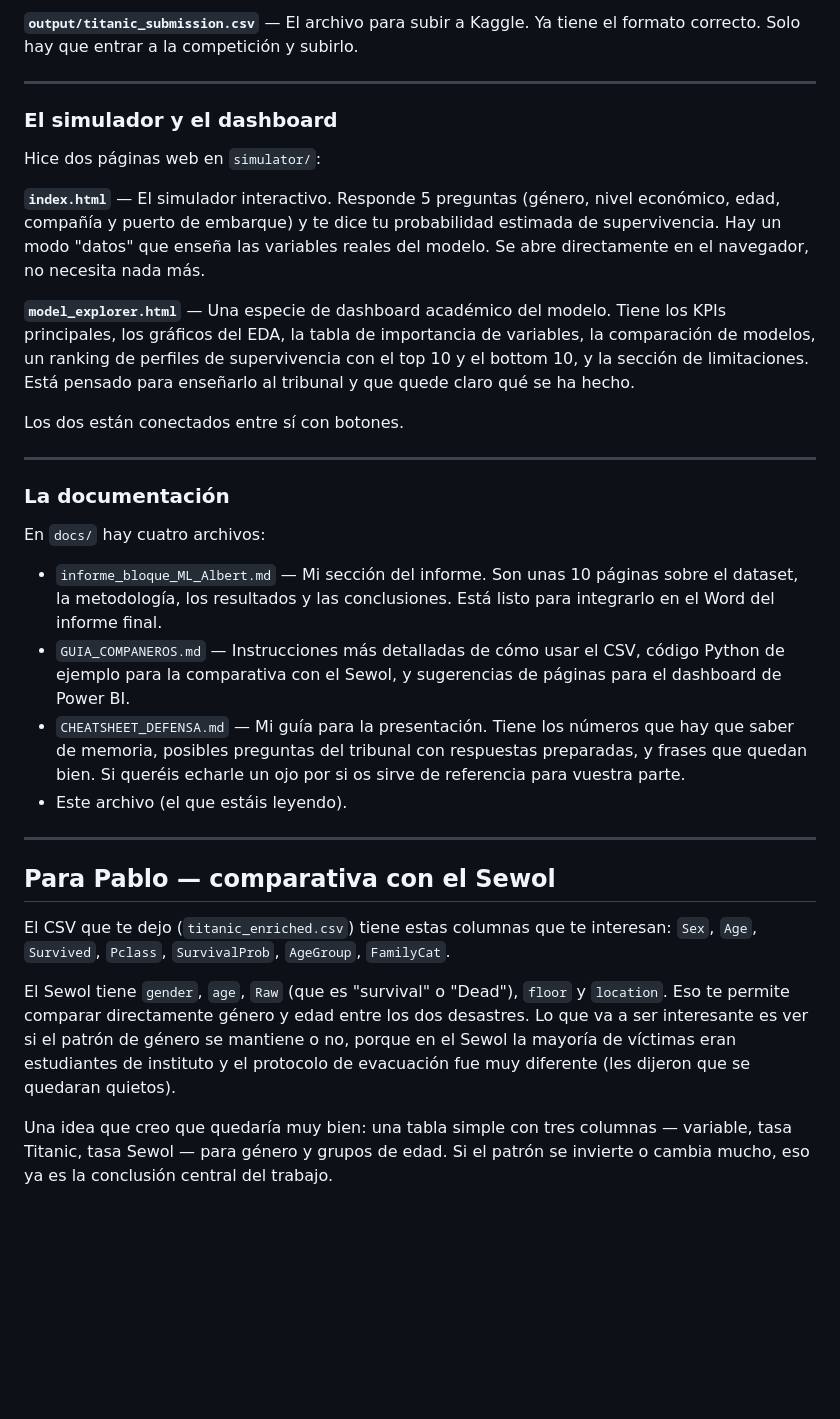
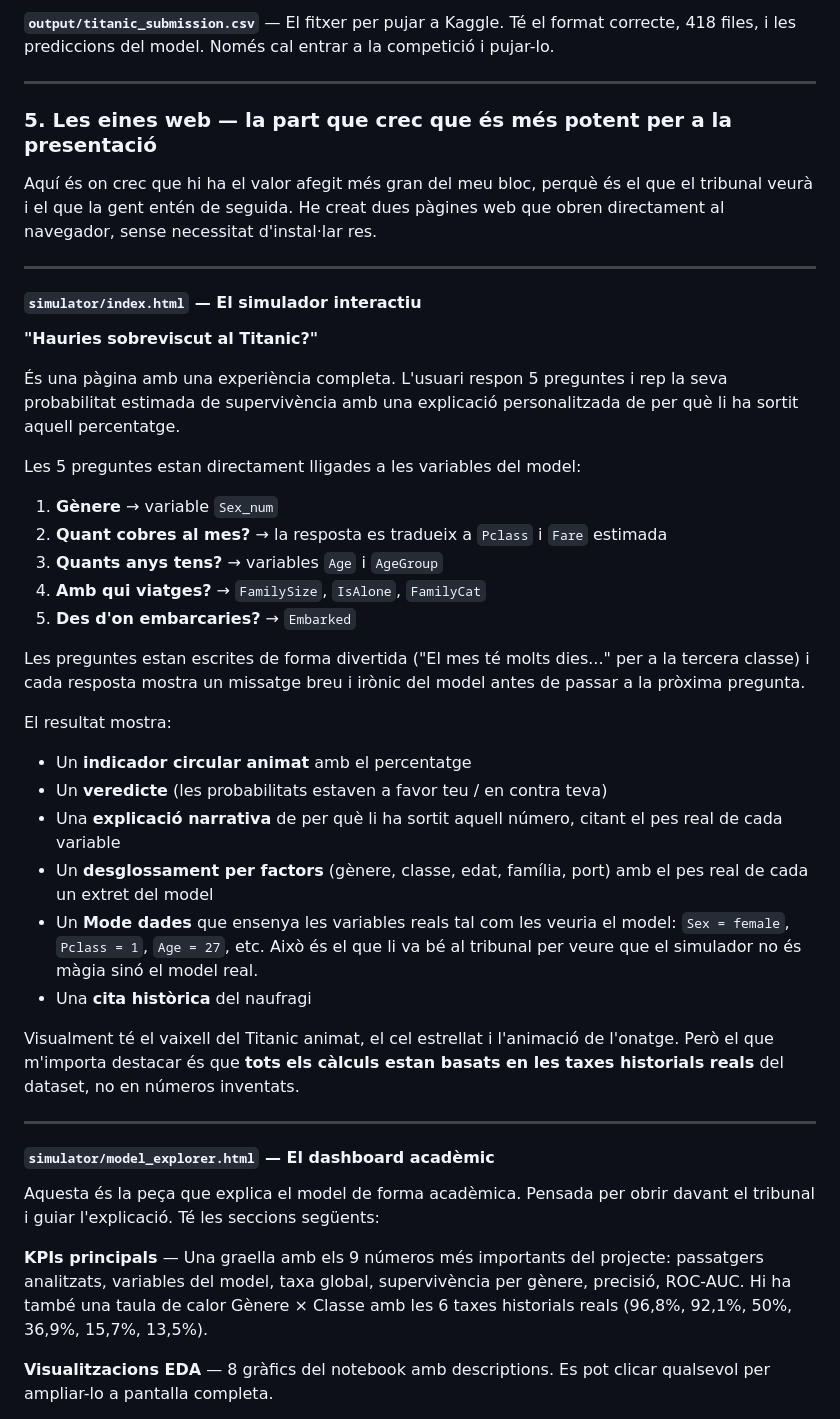
Before and after one commit to polfmh/titanic-survival-tfe, a Markdown page: docs/UPDATE_EQUIPO.md, the part around one of its changes. Drawn GitHub-style; blank space fills up the shorter version.

```diff
--- a/docs/UPDATE_EQUIPO.md
+++ b/docs/UPDATE_EQUIPO.md
@@ -59,36 +66,47 @@ El factor que más pesa en el modelo es el **género** (28,7% del peso total). D
 
-**`output/titanic_submission.csv`** — El archivo para subir a Kaggle. Ya tiene el formato correcto. Solo hay que entrar a la competición y subirlo.
+**`output/titanic_submission.csv`** — El fitxer per pujar a Kaggle. Té el format correcte, 418 files, i les prediccions del model. Només cal entrar a la competició i pujar-lo.
 
 ---
 
-### El simulador y el dashboard
+### 5. Les eines web — la part que crec que és més potent per a la presentació
 
-Hice dos páginas web en `simulator/`:
-
-**`index.html`** — El simulador interactivo. Responde 5 preguntas (género, nivel económico, edad, compañía y puerto de embarque) y te dice tu probabilidad estimada de supervivencia. Hay un modo "datos" que enseña las variables reales del modelo. Se abre directamente en el navegador, no necesita nada más.
-
-**`model_explorer.html`** — Una especie de dashboard académico del modelo. Tiene los KPIs principales, los gráficos del EDA, la tabla de importancia de variables, la comparación de modelos, un ranking de perfiles de supervivencia con el top 10 y el bottom 10, y la sección de limitaciones. Está pensado para enseñarlo al tribunal y que quede claro qué se ha hecho.
-
-Los dos están conectados entre sí con botones.
+Aquí és on crec que hi ha el valor afegit més gran del meu bloc, perquè és el que el tribunal veurà i el que la gent entén de seguida. He creat dues pàgines web que obren directament al navegador, sense necessitat d'instal·lar res.
 
 ---
 
-### La documentación
+#### `simulator/index.html` — El simulador interactiu
 
-En `docs/` hay cuatro archivos:
+**"Hauries sobreviscut al Titanic?"**
 
-- `informe_bloque_ML_Albert.md` — Mi sección del informe. Son unas 10 páginas sobre el dataset, la metodología, los resultados y las conclusiones. Está listo para integrarlo en el Word del informe final.
-- `GUIA_COMPANEROS.md` — Instrucciones más detalladas de cómo usar el CSV, código Python de ejemplo para la comparativa con el Sewol, y sugerencias de páginas para el dashboard de Power BI.
-- `CHEATSHEET_DEFENSA.md` — Mi guía para la presentación. Tiene los números que hay que saber de memoria, posibles preguntas del tribunal con respuestas preparadas, y frases que quedan bien. Si queréis echarle un ojo por si os sirve de referencia para vuestra parte.
-- Este archivo (el que estáis leyendo).
+És una pàgina amb una experiència completa. L'usuari respon 5 preguntes i rep la seva probabilitat estimada de supervivència amb una explicació personalitzada de per què li ha sortit aquell percentatge.
+
+Les 5 preguntes estan directament lligades a les variables del model:
+
+1. **Gènere** → variable `Sex_num`
+2. **Quant cobres al mes?** → la resposta es tradueix a `Pclass` i `Fare` estimada
+3. **Quants anys tens?** → variables `Age` i `AgeGroup`
+4. **Amb qui viatges?** → `FamilySize`, `IsAlone`, `FamilyCat`
+5. **Des d'on embarcaries?** → `Embarked`
+
+Les preguntes estan escrites de forma divertida ("El mes té molts dies..." per a la tercera classe) i cada resposta mostra un missatge breu i irònic del model antes de passar a la pròxima pregunta.
+
+El resultat mostra:
+- Un **indicador circular animat** amb el percentatge
+- Un **veredicte** (les probabilitats estaven a favor teu / en contra teva)
+- Una **explicació narrativa** de per què li ha sortit aquell número, citant el pes real de cada variable
+- Un **desglossament per factors** (gènere, classe, edat, família, port) amb el pes real de cada un extret del model
+- Un **Mode dades** que ensenya les variables reals tal com les veuria el model: `Sex = female`, `Pclass = 1`, `Age = 27`, etc. Això és el que li va bé al tribunal per veure que el simulador no és màgia sinó el model real.
+- Una **cita històrica** del naufragi
+
+Visualment té el vaixell del Titanic animat, el cel estrellat i l'animació de l'onatge. Però el que m'importa destacar és que **tots els càlculs estan basats en les taxes historials reals** del dataset, no en números inventats.
 
 ---
 
-## Para Pablo — comparativa con el Sewol
+#### `simulator/model_explorer.html` — El dashboard acadèmic
 
-El CSV que te dejo (`titanic_enriched.csv`) tiene estas columnas que te interesan: `Sex`, `Age`, `Survived`, `Pclass`, `SurvivalProb`, `AgeGroup`, `FamilyCat`.
+Aquesta és la peça que explica el model de forma acadèmica. Pensada per obrir davant el tribunal i guiar l'explicació. Té les seccions següents:
 
-El Sewol tiene `gender`, `age`, `Raw` (que es "survival" o "Dead"), `floor` y `location`. Eso te permite comparar directamente género y edad entre los dos desastres. Lo que va a ser interesante es ver si el patrón de género se mantiene o no, porque en el Sewol la mayoría de víctimas eran estudiantes de instituto y el protocolo de evacuación fue muy diferente (les dijeron que se quedaran quietos).
+**KPIs principals** — Una graella amb els 9 números més importants del projecte: passatgers analitzats, variables del model, taxa global, supervivència per gènere, precisió, ROC-AUC. Hi ha també una taula de calor Gènere × Classe amb les 6 taxes historials reals (96,8%, 92,1%, 50%, 36,9%, 15,7%, 13,5%).
 
-Una idea que creo que quedaría muy bien: una tabla simple con tres columnas — variable, tasa Titanic, tasa Sewol — para género y grupos de edad. Si el patrón se invierte o cambia mucho, eso ya es la conclusión central del trabajo.
+**Visualitzacions EDA** — 8 gràfics del notebook amb descriptions. Es pot clicar qualsevol per ampliar-lo a pantalla completa.
 
```
Also changed, not shown: other parts of docs/UPDATE_EQUIPO.md (+90 -48 lines).
